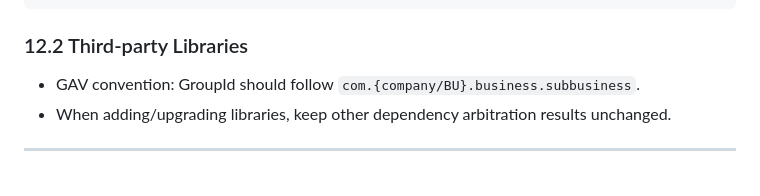
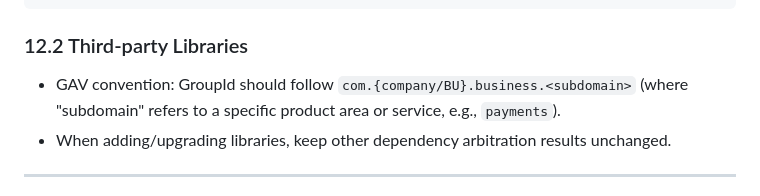
Before and after one commit to hailingu/llm-prompts, a Markdown page: java-standards/alibaba-java-guidelines.md, the part around the change. GitHub-like rendering.

Commit message:
docs(standards): 用 `subdomain` 替换 `subbusiness` 并补充示例
Changes:
- 将 `java-standards/alibaba-java-guidelines.md` 中 GAV 约定中的不常见术语 `subbusiness` 替换为更通用且易懂的 `subdomain`，并添加示例（例如：`payments`），提高可读性。
- 更新 `CHANGELOG.md` 的 `## Unreleased`，添加本次改动的简短记录。

Testing:
- 运行 `git diff --name-only --staged` 和 `git show :java-standards/alibaba-java-guidelines.md` 检查替换是否已包含。
- 运行 `grep -n "subdomain" -R` 确认替换生效；手动预览文件确保语句流畅.

```diff
--- a/java-standards/alibaba-java-guidelines.md
+++ b/java-standards/alibaba-java-guidelines.md
@@ -299,7 +299,7 @@ public class UserService {
 
 ### 12.2 Third-party Libraries
 
-- GAV convention: GroupId should follow `com.{company/BU}.business.subbusiness`.
+- GAV convention: GroupId should follow `com.{company/BU}.business.<subdomain>` (where "subdomain" refers to a specific product area or service, e.g., `payments`).
 - When adding/upgrading libraries, keep other dependency arbitration results unchanged.
 
 ---
```
Also changed, not shown: CHANGELOG.md (+2 -0 lines).
